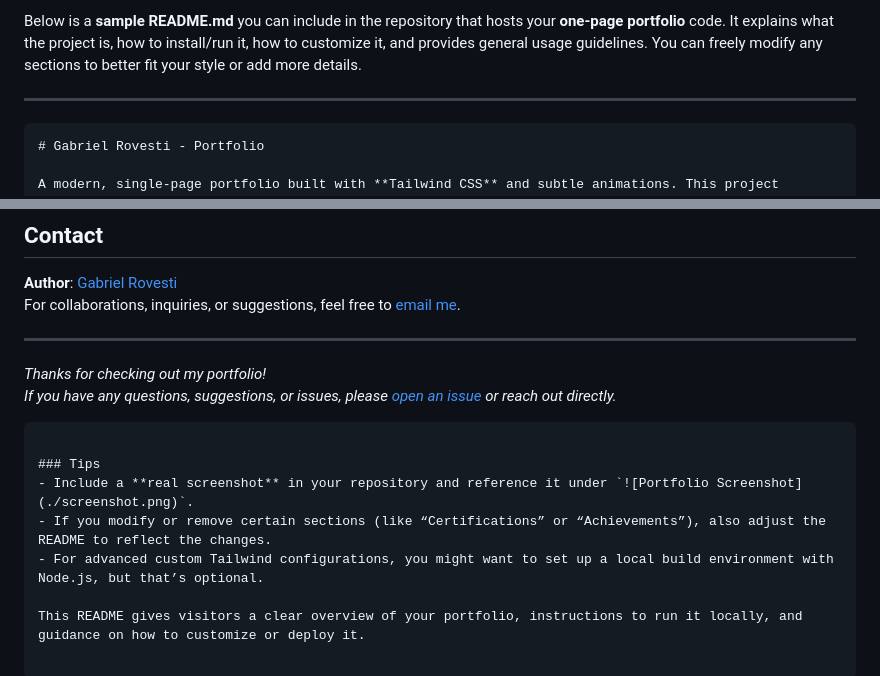
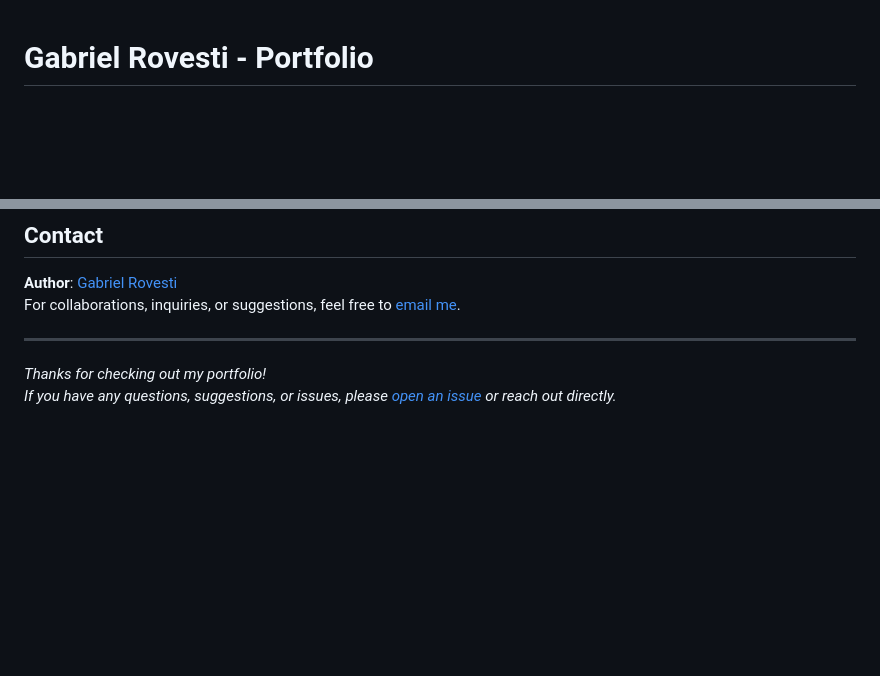
Before and after one commit to gabrielrovesti/gabrielrovesti.github.io, a Markdown page: README.md, 2 parts joined by grey strips. GitHub-like rendering; blank space fills up the shorter version.

Commit message:
Changin'

````diff
--- a/README.md
+++ b/README.md
@@ -1,8 +1,3 @@
-Below is a **sample README.md** you can include in the repository that hosts your **one-page portfolio** code. It explains what the project is, how to install/run it, how to customize it, and provides general usage guidelines. You can freely modify any sections to better fit your style or add more details.
-
----
-
-```markdown
 # Gabriel Rovesti - Portfolio
 
 A modern, single-page portfolio built with **Tailwind CSS** and subtle animations. This project showcases my professional experience, projects, skills, certifications, and achievements in a clean, visually appealing layout.
@@ -92,11 +87,3 @@ For collaborations, inquiries, or suggestions, feel free to [email me](mailto:ro
 
 _Thanks for checking out my portfolio!_
 _If you have any questions, suggestions, or issues, please [open an issue](https://github.com/your-username/portfolio/issues) or reach out directly._
-```
-
-### Tips
-- Include a **real screenshot** in your repository and reference it under `![Portfolio Screenshot](./screenshot.png)`.
-- If you modify or remove certain sections (like “Certifications” or “Achievements”), also adjust the README to reflect the changes.
-- For advanced custom Tailwind configurations, you might want to set up a local build environment with Node.js, but that’s optional.
-
-This README gives visitors a clear overview of your portfolio, instructions to run it locally, and guidance on how to customize or deploy it.
````
